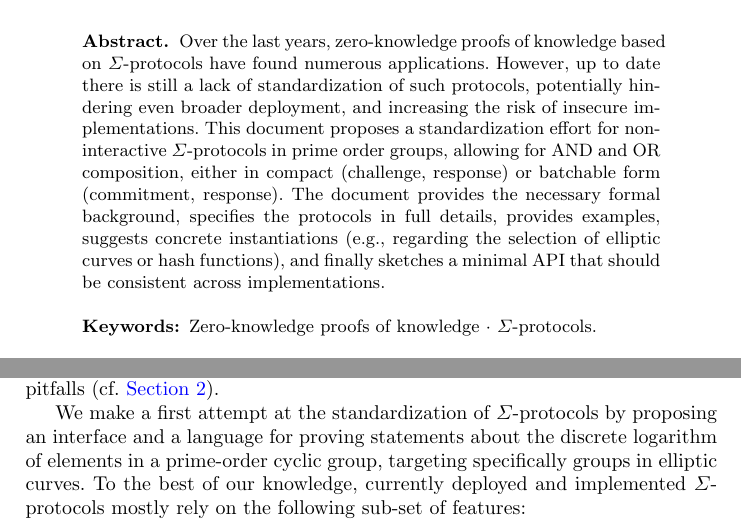
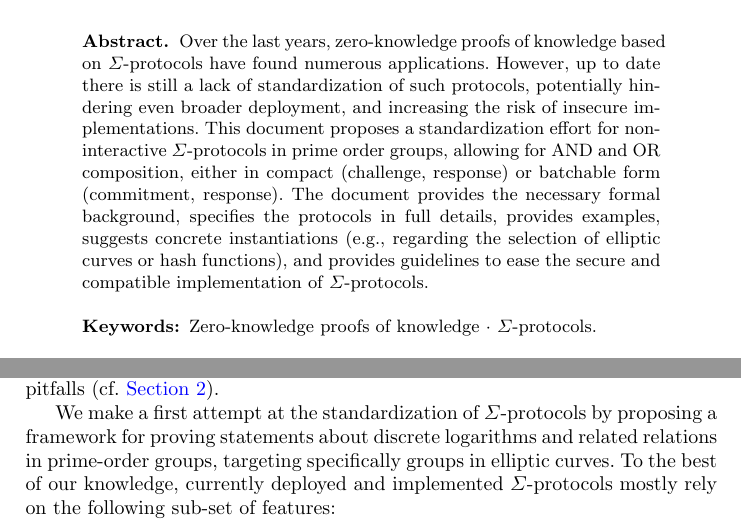
Before and after one commit to zkpstandard/wg-sigma-protocols, a LaTeX paper (main.tex): two parts of page 1 of 21, joined at a grey line, cut so that both start at the same text. Compiled offline with pdfLaTeX.

Commit message:
removed claim about proposing a language

```diff
--- a/main.tex
+++ b/main.tex
@@ -63,7 +63,7 @@
   Over the last years, zero-knowledge proofs of knowledge based on $\Sigma$-protocols have found numerous applications.
   However, up to date there is still a lack of standardization of such protocols, potentially hindering even broader deployment, and increasing the risk of insecure implementations.
   This document proposes a standardization effort for non-interactive $\Sigma$-protocols in prime order groups, allowing for AND and OR composition, either in compact (challenge, response) or batchable form (commitment, response).
-  The document provides the necessary formal background, specifies the protocols in full details, provides examples, suggests concrete instantiations (e.g., regarding the selection of elliptic curves or hash functions), and finally sketches a minimal API that should be consistent across implementations.
+  The document provides the necessary formal background, specifies the protocols in full details, provides examples, suggests concrete instantiations (e.g., regarding the selection of elliptic curves or hash functions), and provides guidelines to ease the secure and compatible implementation of $\Sigma$-protocols.
 
 \keywords{Zero-knowledge proofs of knowledge  \and $\Sigma$-protocols.}
 \end{abstract}
@@ -82,7 +82,7 @@ Lueks et al.~\cite{zksk}, reported that solely in the years 2018-2019 editions o
 7 publications use  $\Sigma$-protocols.
 Yet, there is no standardized way of implementing them and as a result a lot of implementations have shared common pitfalls (cf.\ \cref{sec:motivation}).
 
-We make a first attempt at the standardization of $\Sigma$-protocols by proposing an interface and a language for proving statements about the discrete logarithm of elements in a prime-order cyclic group, targeting specifically groups in elliptic curves. To the best of our knowledge, currently deployed and implemented $\Sigma$-protocols mostly rely on the following sub-set of features:
+We make a first attempt at the standardization of $\Sigma$-protocols by proposing a framework for proving statements about discrete logarithms and related relations in prime-order groups, targeting specifically groups in elliptic curves. To the best of our knowledge, currently deployed and implemented $\Sigma$-protocols mostly rely on the following sub-set of features:
 
 \begin{itemize}
   \item \textbf{Discrete logarithm equality, Diffie-Hellman triples.}
```
